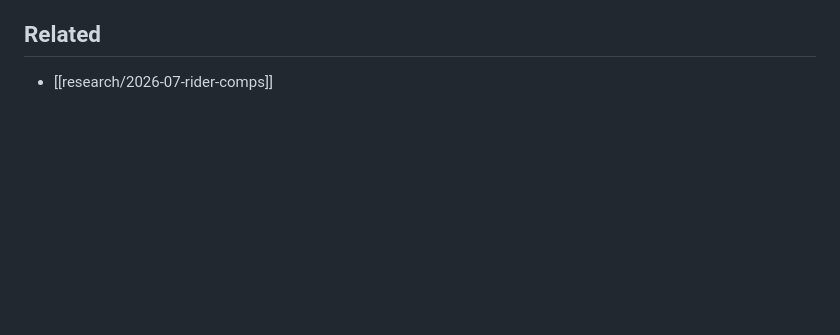
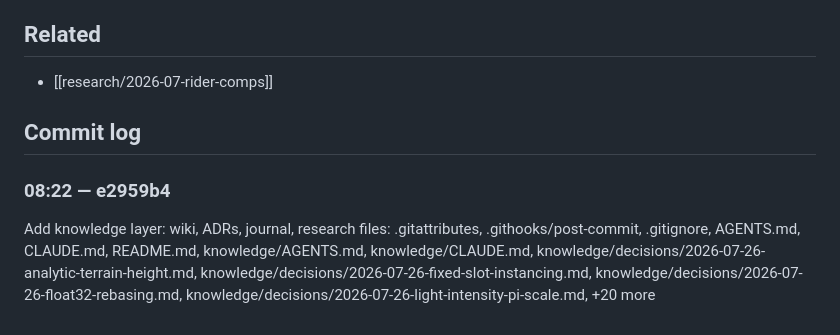
Before and after one commit to inkxel/all-down-hill, a Markdown page: knowledge/journal/2026-07-27-feel-rework.md, the part around the change. GitHub-like rendering; blank space fills up the shorter version.

Commit message:
Journal: commit-log section for the breadcrumb hook
The why for this session is already written up in the entry above; the hook's
breadcrumbs collect under their own heading rather than trailing the prose.

Co-Authored-By: Claude Opus 5 (1M context) <noreply@anthropic.com>
Claude-Session: https://claude.ai/code/session_012Ycqf4xbYTroYqBGnTjTud

```diff
--- a/knowledge/journal/2026-07-27-feel-rework.md
+++ b/knowledge/journal/2026-07-27-feel-rework.md
@@ -70,3 +70,9 @@ than on whether the game looked right.
 
 ## Related
 - [[research/2026-07-rider-comps]]
+
+## Commit log
+
+### 08:22 — e2959b4
+Add knowledge layer: wiki, ADRs, journal, research
+files: .gitattributes, .githooks/post-commit, .gitignore, AGENTS.md, CLAUDE.md, README.md, knowledge/AGENTS.md, knowledge/CLAUDE.md, knowledge/decisions/2026-07-26-analytic-terrain-height.md, knowledge/decisions/2026-07-26-fixed-slot-instancing.md, knowledge/decisions/2026-07-26-float32-rebasing.md, knowledge/decisions/2026-07-26-light-intensity-pi-scale.md, +20 more
```
